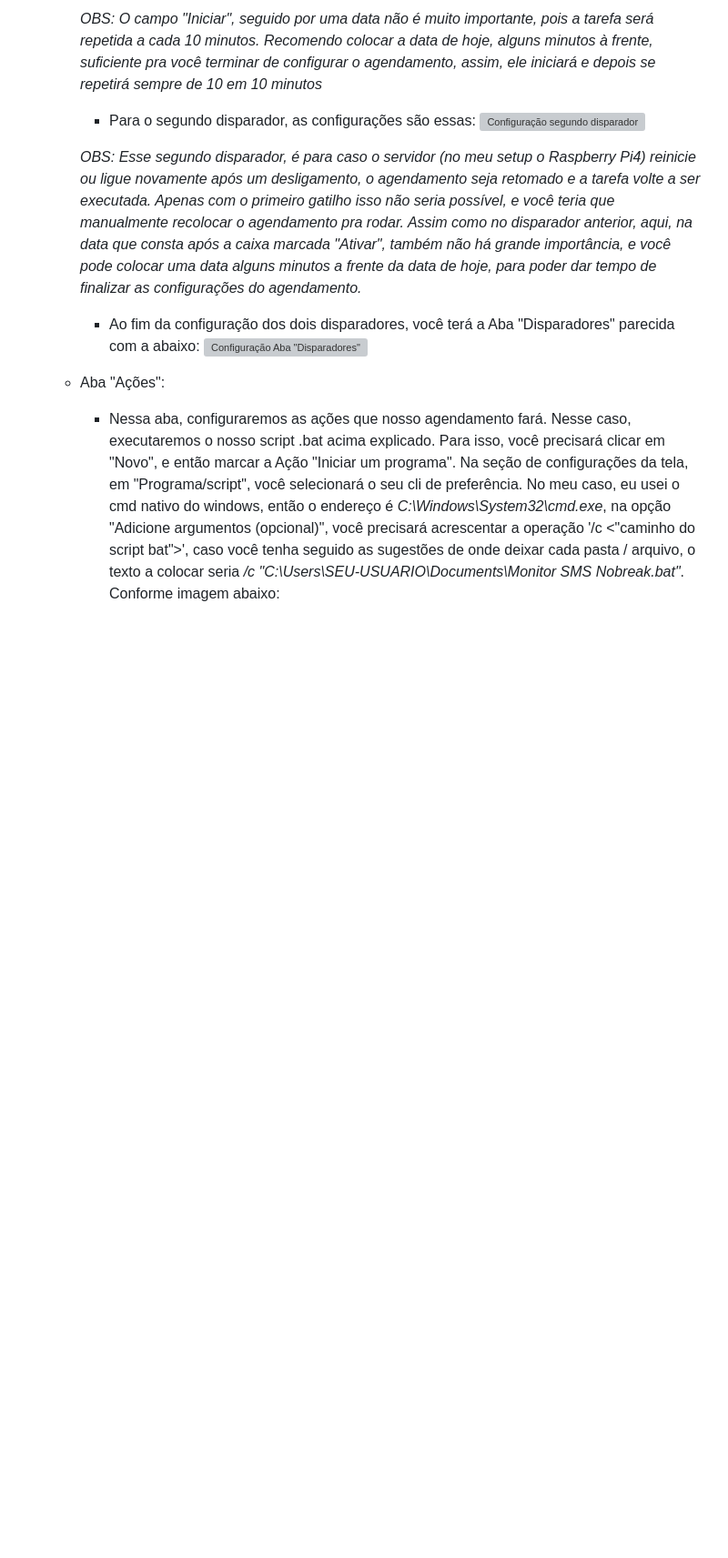
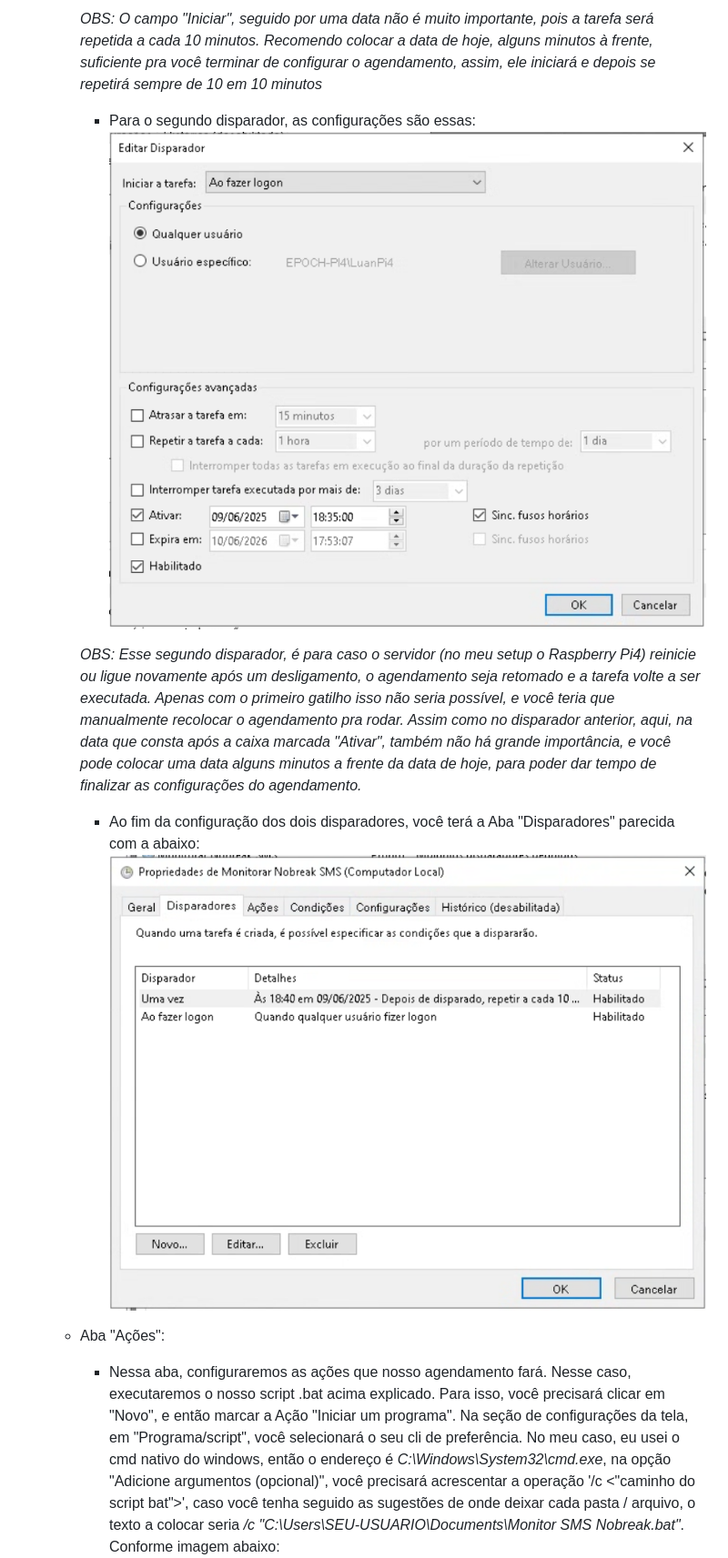
Before and after one commit to chocolover80/sms-nobreak-home-outage-notification, a Markdown page: README.md, the part around one of its changes. Shown at 91% size. GitHub-like rendering; blank space fills up the shorter version; grey boxes are pictures that could not be loaded.

```diff
--- a/README.md
+++ b/README.md
@@ -123,12 +126,12 @@ Em meu setup, eu configurei ainda uma execução agendada do script .bat do tóp
         *OBS: O campo "Iniciar", seguido por uma data não é muito importante, pois a tarefa será repetida a cada 10 minutos. Recomendo colocar a data de hoje, alguns minutos à frente, suficiente pra você terminar de configurar o agendamento, assim, ele iniciará e depois se repetirá sempre de 10 em 10 minutos*
 
         - Para o segundo disparador, as configurações são essas:
-        ![Configuração segundo disparador]()
+        ![Configuração segundo disparador](https://raw.githubusercontent.com/chocolover80/sms-nobreak-home-outage-notification/refs/heads/main/docs/imgs/second-trigger-configs.png)
 
         *OBS: Esse segundo disparador, é para caso o servidor (no meu setup o Raspberry Pi4) reinicie ou ligue novamente após um desligamento, o agendamento seja retomado e a tarefa volte a ser executada. Apenas com o primeiro gatilho isso não seria possível, e você teria que manualmente recolocar o agendamento pra rodar. Assim como no disparador anterior, aqui, na data que consta após a caixa marcada "Ativar", também não há grande importância, e você pode colocar uma data alguns minutos a frente da data de hoje, para poder dar tempo de finalizar as configurações do agendamento.*
 
         - Ao fim da configuração dos dois disparadores, você terá a Aba "Disparadores" parecida com a abaixo:
-        ![Configuração Aba "Disparadores"]()
+        ![Configuração Aba "Disparadores"](https://raw.githubusercontent.com/chocolover80/sms-nobreak-home-outage-notification/refs/heads/main/docs/imgs/scheduling-triigers-tab.png)
     - Aba "Ações":
         - Nessa aba, configuraremos as ações que nosso agendamento fará. Nesse caso, executaremos o nosso script .bat acima explicado. Para isso, você precisará clicar em "Novo", e então marcar a Ação "Iniciar um programa". Na seção de configurações da tela, em "Programa/script", você selecionará o seu cli de preferência. No meu caso, eu usei o cmd nativo do windows, então o endereço é *C:\Windows\System32\cmd.exe*, na opção "Adicione argumentos (opcional)", você precisará acrescentar a operação '/c <"caminho do script bat">', caso você tenha seguido as sugestões de onde deixar cada pasta / arquivo, o texto a colocar seria */c "C:\Users\SEU-USUARIO\Documents\Monitor SMS Nobreak.bat"*. Conforme imagem abaixo:
         ![Configuração específica da aba "Ações"](https://raw.githubusercontent.com/chocolover80/sms-nobreak-home-outage-notification/refs/heads/main/docs/imgs/action-detail-configs.png)
```
Also changed, not shown: other parts of README.md (+38 -3 lines).
